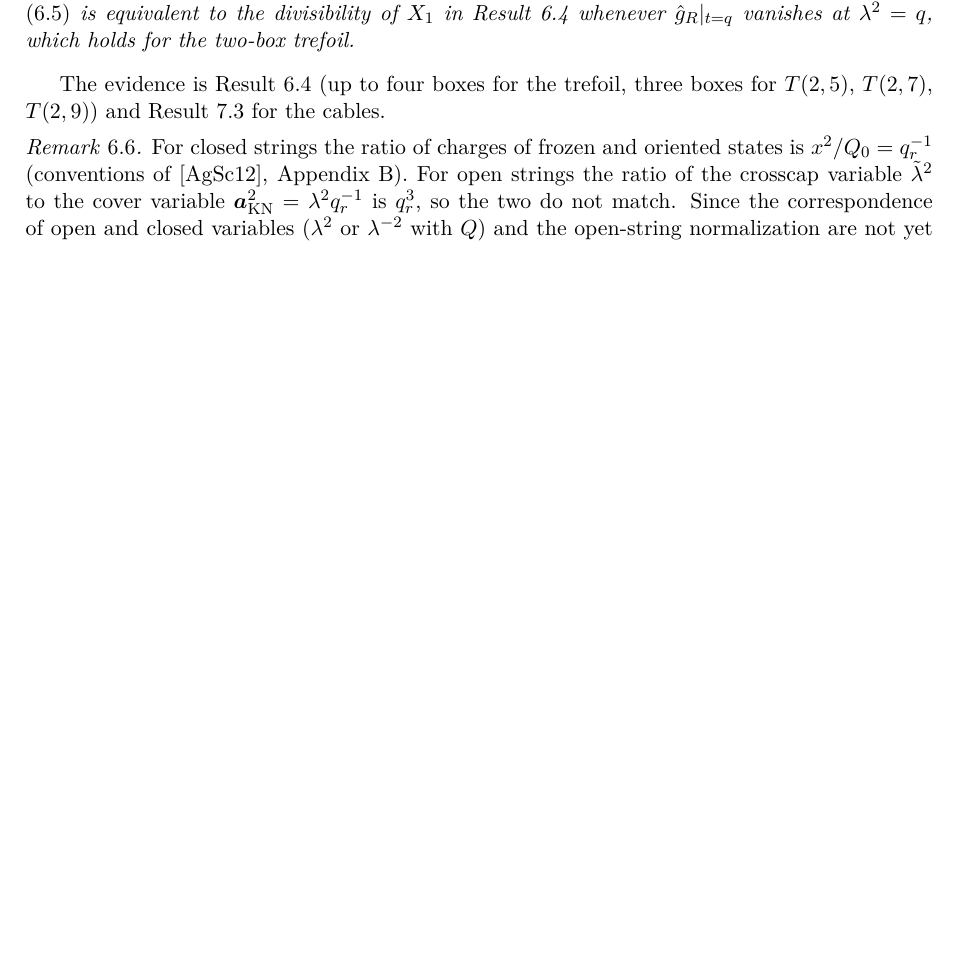
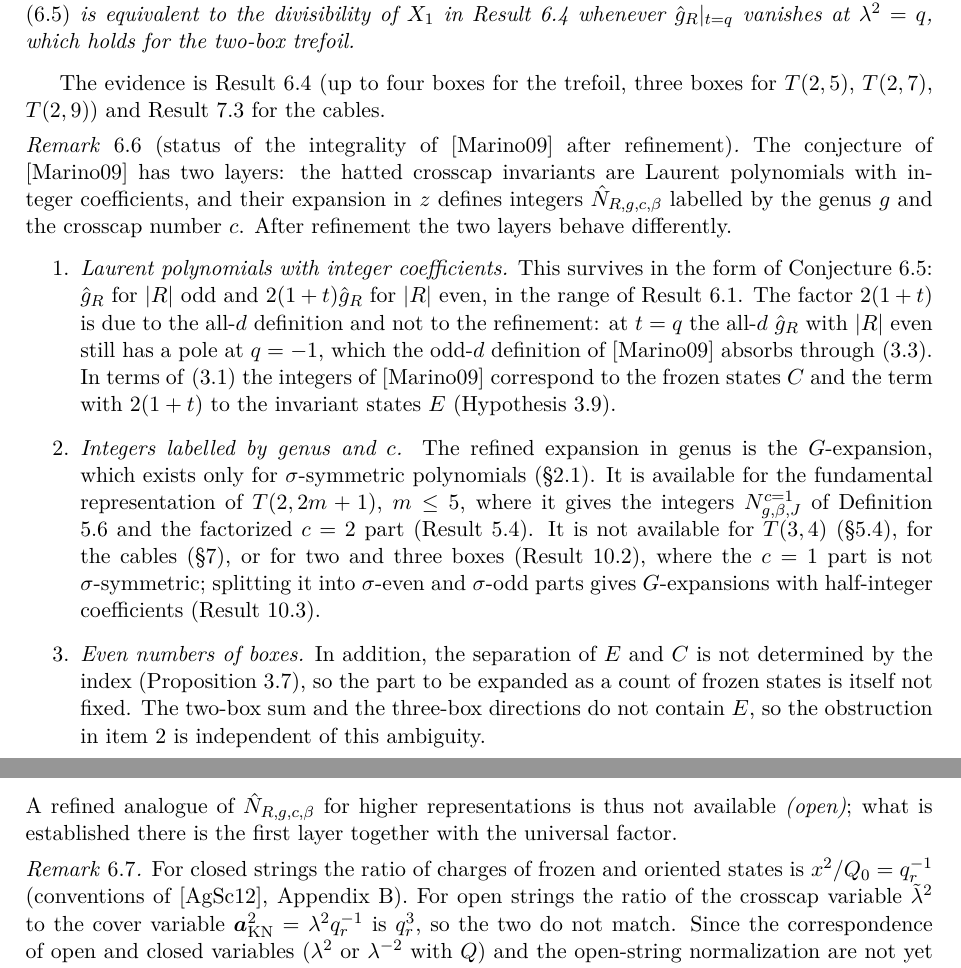
Before and after one commit to kameyama/refined_lmov, a LaTeX paper (docs/refined_kauffman/paper/en/main.tex, which reads docs/refined_kauffman/paper/en/sections/generalN.tex, docs/refined_kauffman/paper/en/sections/index.tex, docs/refined_kauffman/paper/en/sections/torus.tex): part of page 21 of 53 before the commit and two parts of pages 21 and 22 of 54 after it, the two joined at a grey line, cut so that both start at the same text, the shorter picture padded with empty space. The pictures show the PDF file docs/refined_kauffman/paper/en/main.pdf that the author committed with the source.

Commit message:
refined_kauffman 続き 151：英語版に、g を見る理由（Remark 3.3）、G 展開の条件、[Marino09] の整数性の refined での状況（Remark 6.6）を追記
Co-Authored-By: Claude Fable 5.2 <noreply@anthropic.com>

```diff
--- a/docs/refined_kauffman/paper/en/sections/generalN.tex
+++ b/docs/refined_kauffman/paper/en/sections/generalN.tex
@@ -67,6 +67,16 @@ The factor $(1+q)$ on the right cancels the pole of $\hat g_R|_{t=q}$ at $q = -1
 \end{conjecture}
 The evidence is Result \ref{cr:universal} (up to four boxes for the trefoil, three boxes for $T(2,5)$, $T(2,7)$, $T(2,9)$) and Result \ref{cr:cable-largeN} for the cables.
 
+\begin{remark}[status of the integrality of \cite{Marino09} after refinement]\label{rem:marino-status}
+The conjecture of \cite{Marino09} has two layers: the hatted crosscap invariants are Laurent polynomials with integer coefficients, and their expansion in $z$ defines integers $\hat N_{R,g,c,\beta}$ labelled by the genus $g$ and the crosscap number $c$. After refinement the two layers behave differently.
+\begin{enumerate}
+\item \emph{Laurent polynomials with integer coefficients.} This survives in the form of Conjecture \ref{conj:structure}: $\hat g_R$ for $|R|$ odd and $2(1+t)\hat g_R$ for $|R|$ even, in the range of Result \ref{cr:largeN}. The factor $2(1+t)$ is due to the all-$d$ definition and not to the refinement: at $t = q$ the all-$d$ $\hat g_R$ with $|R|$ even still has a pole at $q = -1$, which the odd-$d$ definition of \cite{Marino09} absorbs through \eqref{eq:odd}. In terms of \eqref{eq:alld} the integers of \cite{Marino09} correspond to the frozen states $C$ and the term with $2(1+t)$ to the invariant states $E$ (Hypothesis \ref{hyp:E2}).
+\item \emph{Integers labelled by genus and $c$.} The refined expansion in genus is the $G$-expansion, which exists only for $\sigma$-symmetric polynomials (\S\ref{sec:variables}). It is available for the fundamental representation of $T(2,2m+1)$, $m \le 5$, where it gives the integers $N^{c=1}_{g,\beta,J}$ of Definition \ref{def:c1} and the factorized $c = 2$ part (Result \ref{cr:torus}). It is not available for $T(3,4)$ (\S\ref{sec:t34}), for the cables (\S\ref{sec:cable}), or for two and three boxes (Result \ref{cr:noG}), where the $c = 1$ part is not $\sigma$-symmetric; splitting it into $\sigma$-even and $\sigma$-odd parts gives $G$-expansions with half-integer coefficients (Result \ref{cr:multibox-sigma}).
+\item \emph{Even numbers of boxes.} In addition, the separation of $E$ and $C$ is not determined by the index (Proposition \ref{prop:EC}), so the part to be expanded as a count of frozen states is itself not fixed. The two-box sum and the three-box directions do not contain $E$, so the obstruction in item 2 is independent of this ambiguity.
+\end{enumerate}
+A refined analogue of $\hat N_{R,g,c,\beta}$ for higher representations is thus not available \open; what is established there is the first layer together with the universal factor.
+\end{remark}
+
 \begin{remark}\label{rem:shift}
 For closed strings the ratio of charges of frozen and oriented states is $x^2/Q_0 = \qr^{-1}$ (conventions of \cite{AgSc12}, Appendix \ref{app:closed}). For open strings the ratio of the crosscap variable $\tlam^2$ to the cover variable $\ba_{\mathrm{KN}}^2 = \lambda^2\qr^{-1}$ is $\qr^{3}$, so the two do not match. Since the correspondence of open and closed variables ($\lambda^2$ or $\lambda^{-2}$ with $Q$) and the open-string normalization are not yet fixed, we leave this comparison open.
 \end{remark}
--- a/docs/refined_kauffman/paper/en/sections/index.tex
+++ b/docs/refined_kauffman/paper/en/sections/index.tex
@@ -46,6 +46,10 @@ g = f - \tfrac12 f^{\cov} = \frac12\,\frac{E}{1+t} + C,\qquad E = \sum_{\text{in
 \begin{proof}
 The index of the cover is $f^{\cov} = \sum_{\text{pairs}} 2\omega/(1-t) + \sum_{\text{invariant}} \omega/(1-t)$, that of the quotient is $f = \sum_{\text{pairs}} \omega/(1-t) + \sum_{\text{invariant}} \omega \sum_{(-1)^l\varepsilon = 1} t^l + \sum_{\text{frozen}} \omega$. Substitute $\sum_{(-1)^l\varepsilon = 1} t^l = \tfrac12[1/(1-t) + \varepsilon/(1+t)]$.
 \end{proof}
+
+\begin{remark}[why $g$ and not $f$]\label{rem:whyg}
+The proof shows why the $\SO$ free energy $f$ itself is not the object to expand in BPS numbers. It is a superposition of three kinds of states whose towers of modes differ: pairs carry the full tower $1/(1-t)$, invariant states only the modes of one parity, and frozen states no tower. No single prefactor turns $f$ into a count of states; accordingly $f_R$ has no $N$-dependent poles but is not a Laurent polynomial: its denominator is a monomial times $(1-t)$ for one box and $(1-t)(1+t)$ for two boxes, with integer numerator (computed for the trefoil and $T(2,5)$). Subtracting $\tfrac12 f^{\cov}$ removes the pairs and the $1/(1-t)$ half of the invariant states, which belong to the oriented theory and contain no new information (the brane--brane part is the invariant of \cite{KN17}, \S\ref{sec:split}), and leaves the two terms of \eqref{eq:alld}, each with a definite meaning. At $t = q$ this is the subtraction of \cite{Marino09}, whose integrality conjecture concerns $g$ and not the Kauffman invariant itself.
+\end{remark}
 
 \begin{remark}\label{rem:Esector}
 Invariant states exist only in fixed sectors; hence $E$ appears only there. If $\tilde I$ acts as the exchange of brane and image, its trace enters the power-sum basis in the $p_2$-type direction (the Adams operation $\psi^2$), and $E_{\ytwo} = -E_{\yoneone}$. The latter is verified for the Hopf link (Result \ref{cr:E22}) and for knots with two boxes (Result \ref{cr:largeN}).
--- a/docs/refined_kauffman/paper/en/sections/torus.tex
+++ b/docs/refined_kauffman/paper/en/sections/torus.tex
@@ -76,7 +76,7 @@ The closed form \eqref{eq:Pim} of the $c = 2$ part holds for all $m$. (It was gu
 At $t = q$ the $c = 2$ part vanishes, consistent with the vanishing of the unrefined $c = 2$ invariants for torus knots in the fundamental representation. The values for $m = 1, 2, 3$ are listed in Appendix \ref{app:torus}.
 
 \subsection{The sign property}\label{sec:criterion}
-The unrefined crosscap BPS numbers are integers whose sign depends on $\beta$ (e.g., $\hat g_{\yone,\yone} = z(\lambda - \lambda^{-1})$ for the Hopf link in \cite{Marino09}). After refinement one expects positivity, which we formulate as follows: in each $\lambda^\beta$ block the coefficients have a common sign, equal to the unrefined sign $\varepsilon_\beta$ whenever the block survives at $t = q$.
+The unrefined crosscap BPS numbers are integers whose sign depends on $\beta$ (e.g., $\hat g_{\yone,\yone} = z(\lambda - \lambda^{-1})$ for the Hopf link in \cite{Marino09}). After refinement one expects positivity, which we formulate as follows: in each $\lambda^\beta$ block the coefficients have a common sign, equal to the unrefined sign $\varepsilon_\beta$ whenever the block survives at $t = q$. The expansion in $G$ used below exists only when the $c = 1$ part is $\sigma$-symmetric (\S\ref{sec:variables}); this is a property of the knot and the representation, not a general one (Remark \ref{rem:marino-status}).
 
 \begin{definition}\label{def:c1}
 Expand the $c = 1$ part of the crosscap invariant in the fundamental representation as
```
Also changed, not shown: docs/refined_kauffman/paper/en/sections/setup.tex (+2 -2 lines), docs/refined_kauffman/progress.md (+11 -0 lines), docs/refined_kauffman/paper/en/main.pdf.
